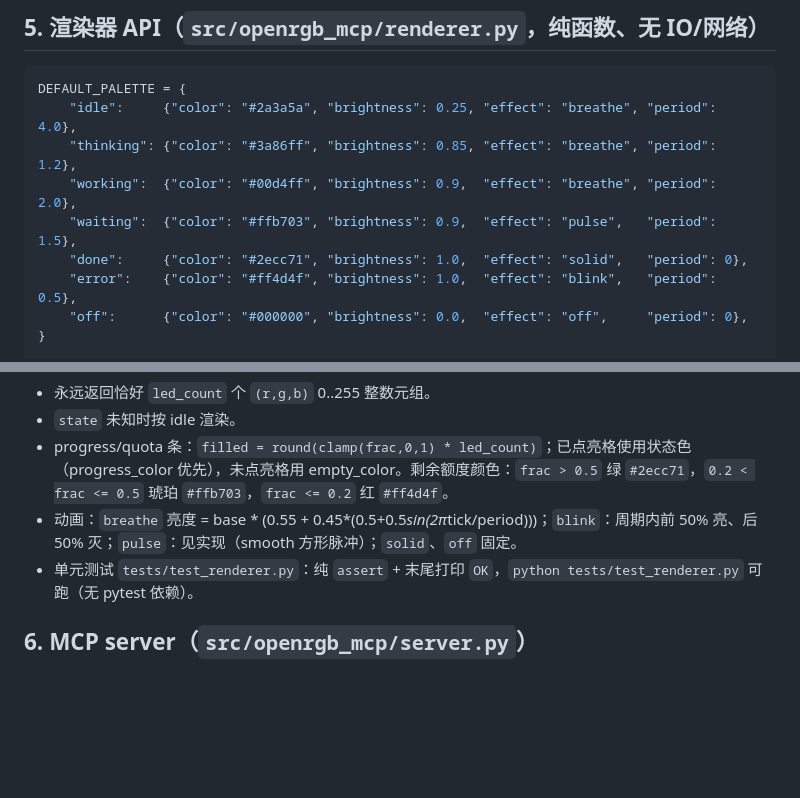
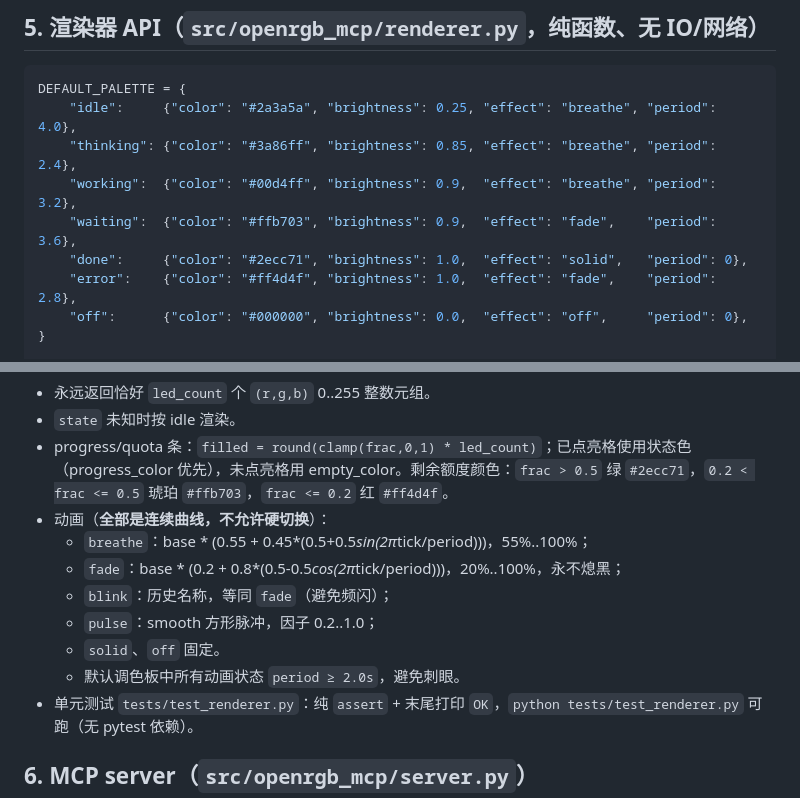
Before and after one commit to sheetung/openrgb-mcp, a Markdown page: CONTRACT.md, 2 parts joined by grey strips. Rendered like a GitHub page; blank space fills up the shorter version.

````diff
--- a/CONTRACT.md
+++ b/CONTRACT.md
@@ -144,11 +144,11 @@ class OpenRGBClient:
 ```python
 DEFAULT_PALETTE = {
     "idle":     {"color": "#2a3a5a", "brightness": 0.25, "effect": "breathe", "period": 4.0},
-    "thinking": {"color": "#3a86ff", "brightness": 0.85, "effect": "breathe", "period": 1.2},
-    "working":  {"color": "#00d4ff", "brightness": 0.9,  "effect": "breathe", "period": 2.0},
-    "waiting":  {"color": "#ffb703", "brightness": 0.9,  "effect": "pulse",   "period": 1.5},
+    "thinking": {"color": "#3a86ff", "brightness": 0.85, "effect": "breathe", "period": 2.4},
+    "working":  {"color": "#00d4ff", "brightness": 0.9,  "effect": "breathe", "period": 3.2},
+    "waiting":  {"color": "#ffb703", "brightness": 0.9,  "effect": "fade",    "period": 3.6},
     "done":     {"color": "#2ecc71", "brightness": 1.0,  "effect": "solid",   "period": 0},
-    "error":    {"color": "#ff4d4f", "brightness": 1.0,  "effect": "blink",   "period": 0.5},
+    "error":    {"color": "#ff4d4f", "brightness": 1.0,  "effect": "fade",    "period": 2.8},
     "off":      {"color": "#000000", "brightness": 0.0,  "effect": "off",     "period": 0},
 }
 
@@ -165,7 +165,13 @@ def render(state: str, led_count: int, tick: float = 0.0,
 - 永远返回恰好 `led_count` 个 `(r,g,b)` 0..255 整数元组。
 - `state` 未知时按 idle 渲染。
 - progress/quota 条：`filled = round(clamp(frac,0,1) * led_count)`；已点亮格使用状态色（progress_color 优先），未点亮格用 empty_color。剩余额度颜色：`frac > 0.5` 绿 `#2ecc71`，`0.2 < frac <= 0.5` 琥珀 `#ffb703`，`frac <= 0.2` 红 `#ff4d4f`。
-- 动画：`breathe` 亮度 = base * (0.55 + 0.45*(0.5+0.5*sin(2π*tick/period)))；`blink`：周期内前 50% 亮、后 50% 灭；`pulse`：见实现（smooth 方形脉冲）；`solid`、`off` 固定。
+- 动画（**全部是连续曲线，不允许硬切换**）：
+  - `breathe`：base * (0.55 + 0.45*(0.5+0.5*sin(2π*tick/period)))，55%..100%；
+  - `fade`：base * (0.2 + 0.8*(0.5-0.5*cos(2π*tick/period)))，20%..100%，永不熄黑；
+  - `blink`：历史名称，等同 `fade`（避免频闪）；
+  - `pulse`：smooth 方形脉冲，因子 0.2..1.0；
+  - `solid`、`off` 固定。
+  - 默认调色板中所有动画状态 `period ≥ 2.0s`，避免刺眼。
 - 单元测试 `tests/test_renderer.py`：纯 `assert` + 末尾打印 `OK`，`python tests/test_renderer.py` 可跑（无 pytest 依赖）。
 
 ## 6. MCP server（`src/openrgb_mcp/server.py`）
````
Also changed, not shown: README.md (+8 -5 lines), docs/states.png, 3 other files.
